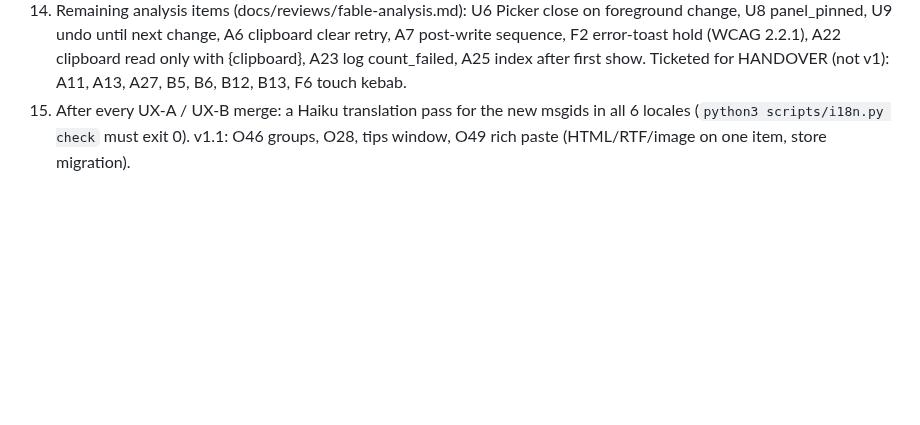
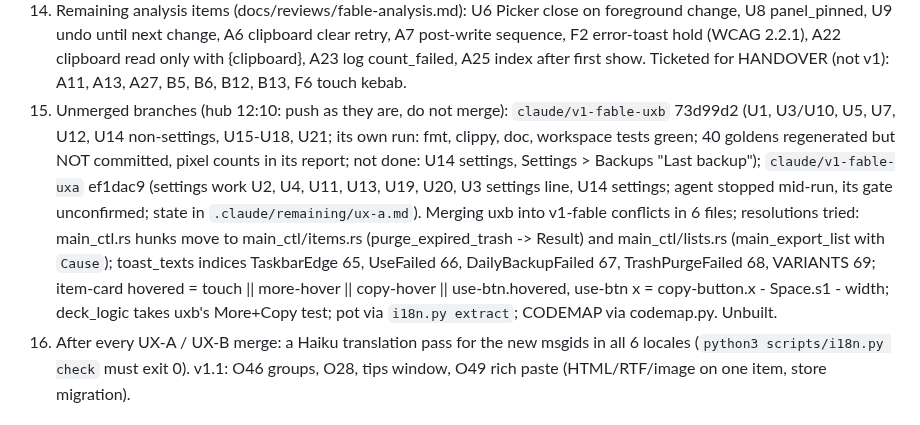
Before and after one commit to Braydenh563/Snipdeck, a Markdown page: .claude/remaining/fable.md, the part around the change. Drawn GitHub-style; blank space fills up the shorter version.

Commit message:
fable.md: unmerged UX-A / UX-B branches and the uxb merge resolutions
Co-Authored-By: Claude Opus 5.5 <noreply@anthropic.com>
Claude-Session: https://claude.ai/code/session_01EXmSAQuDs7DQihmpZJLvwc

```diff
--- a/.claude/remaining/fable.md
+++ b/.claude/remaining/fable.md
@@ -28,6 +28,7 @@
 12. O30 sort + O26 proximity + O31 toolbar grouping: brief ready in `.claude/remaining/brief-uxc.md` (never started).
 13. O36 shared `ScrollArea` replacing every bare Flickable (spec in "Owner's extra checks" O36). O27 scroll: measure first (row() calls per scroll step at 1,000 and 5,000 items), fix only what the measurement shows.
 14. Remaining analysis items (docs/reviews/fable-analysis.md): U6 Picker close on foreground change, U8 panel_pinned, U9 undo until next change, A6 clipboard clear retry, A7 post-write sequence, F2 error-toast hold (WCAG 2.2.1), A22 clipboard read only with {clipboard}, A23 log count_failed, A25 index after first show. Ticketed for HANDOVER (not v1): A11, A13, A27, B5, B6, B12, B13, F6 touch kebab.
+0. Unmerged branches (hub 12:10: push as they are, do not merge): `claude/v1-fable-uxb` 73d99d2 (U1, U3/U10, U5, U7, U12, U14 non-settings, U15-U18, U21; its own run: fmt, clippy, doc, workspace tests green; 40 goldens regenerated but NOT committed, pixel counts in its report; not done: U14 settings, Settings > Backups "Last backup"); `claude/v1-fable-uxa` ef1dac9 (settings work U2, U4, U11, U13, U19, U20, U3 settings line, U14 settings; agent stopped mid-run, its gate unconfirmed; state in `.claude/remaining/ux-a.md`). Merging uxb into v1-fable conflicts in 6 files; resolutions tried: main_ctl.rs hunks move to main_ctl/items.rs (purge_expired_trash -> Result) and main_ctl/lists.rs (main_export_list with `Cause`); toast_texts indices TaskbarEdge 65, UseFailed 66, DailyBackupFailed 67, TrashPurgeFailed 68, VARIANTS 69; item-card hovered = touch || more-hover || copy-hover || use-btn.hovered, use-btn x = copy-button.x - Space.s1 - width; deck_logic takes uxb's More+Copy test; pot via `i18n.py extract`; CODEMAP via codemap.py. Unbuilt.
 15. After every UX-A / UX-B merge: a Haiku translation pass for the new msgids in all 6 locales (`python3 scripts/i18n.py check` must exit 0).
 v1.1: O46 groups, O28, tips window, O49 rich paste (HTML/RTF/image on one item, store migration).
 
```
